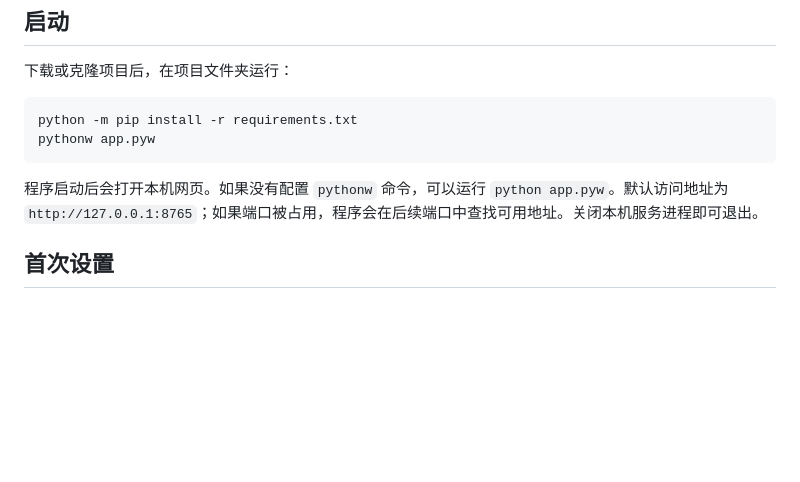
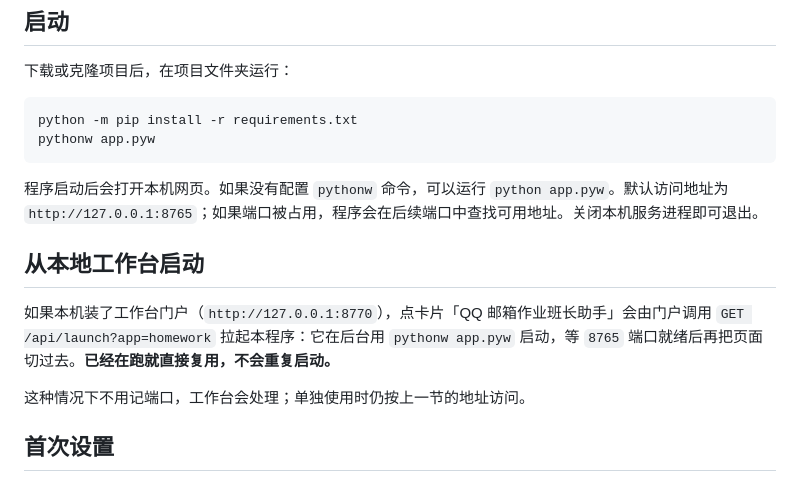
Before and after one commit to hou13851865503-design/qq-email-homework-assistant, a Markdown page: README.md, the part around the change. Rendered like a GitHub page; blank space fills up the shorter version.

Commit message:
README: 补充从本地工作台启动的说明
工作台门户通过 /api/launch?app=homework 以 pythonw 拉起本程序，
等 8765 就绪后再切页；已在运行则复用。写明这一入口，避免重复启动。

````diff
--- a/README.md
+++ b/README.md
@@ -34,6 +34,12 @@ pythonw app.pyw
 ```
 
 程序启动后会打开本机网页。如果没有配置 `pythonw` 命令，可以运行 `python app.pyw`。默认访问地址为 `http://127.0.0.1:8765`；如果端口被占用，程序会在后续端口中查找可用地址。关闭本机服务进程即可退出。
+
+## 从本地工作台启动
+
+如果本机装了工作台门户（`http://127.0.0.1:8770`），点卡片「QQ 邮箱作业班长助手」会由门户调用 `GET /api/launch?app=homework` 拉起本程序：它在后台用 `pythonw app.pyw` 启动，等 `8765` 端口就绪后再把页面切过去。**已经在跑就直接复用，不会重复启动。**
+
+这种情况下不用记端口，工作台会处理；单独使用时仍按上一节的地址访问。
 
 ## 首次设置
 
````
